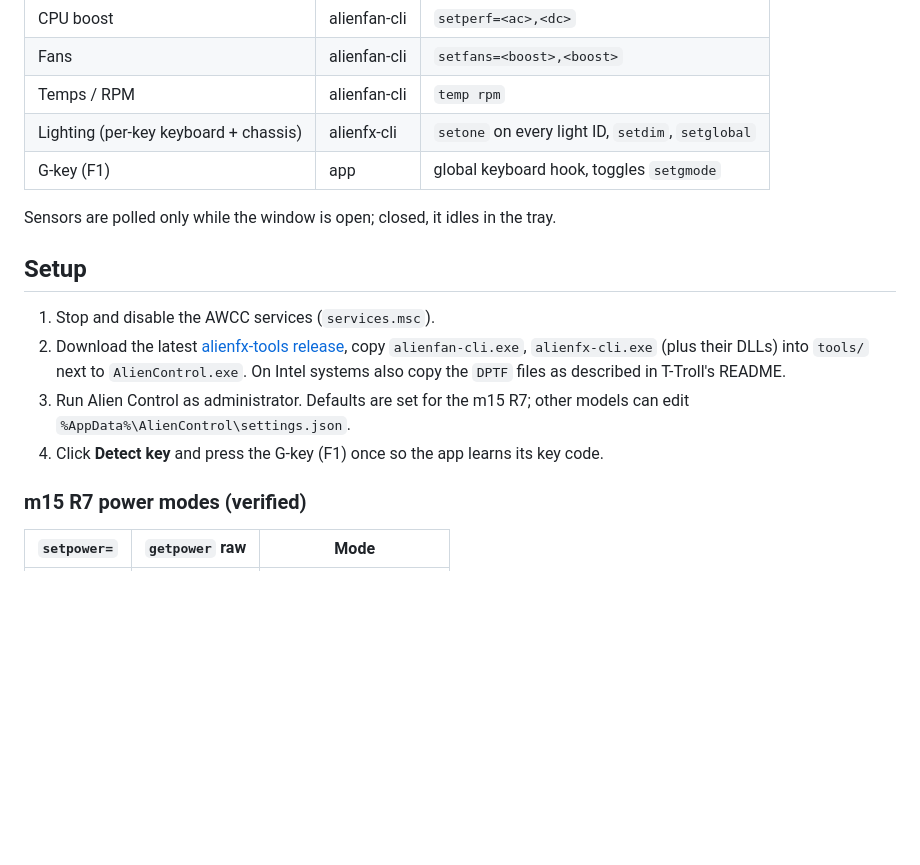
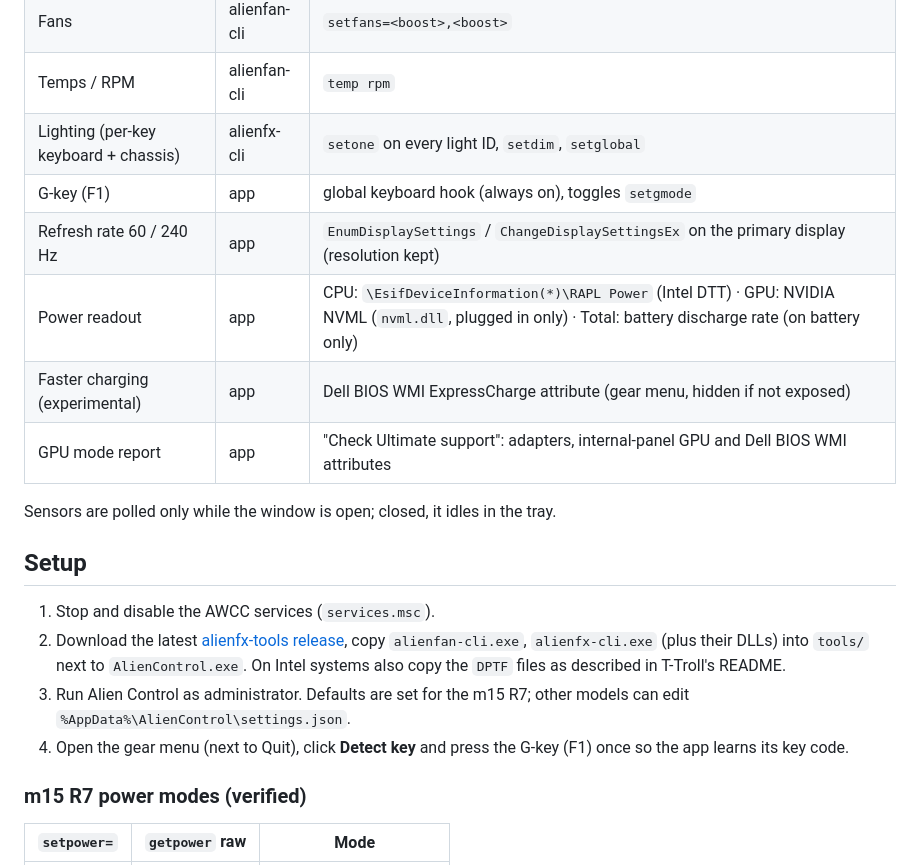
Before and after one commit to aminenrr/alien-control, a Markdown page: README.md, the part around one of its changes. GitHub-like rendering; blank space fills up the shorter version.

```diff
--- a/README.md
+++ b/README.md
@@ -18,7 +18,11 @@ Alien Control is GUI only. Every button runs one of T-Troll's command-line tools
 | Fans | alienfan-cli | `setfans=<boost>,<boost>` |
 | Temps / RPM | alienfan-cli | `temp rpm` |
 | Lighting (per-key keyboard + chassis) | alienfx-cli | `setone` on every light ID, `setdim`, `setglobal` |
-| G-key (F1) | app | global keyboard hook, toggles `setgmode` |
+| G-key (F1) | app | global keyboard hook (always on), toggles `setgmode` |
+| Refresh rate 60 / 240 Hz | app | `EnumDisplaySettings` / `ChangeDisplaySettingsEx` on the primary display (resolution kept) |
+| Power readout | app | CPU: `\EsifDeviceInformation(*)\RAPL Power` (Intel DTT) · GPU: NVIDIA NVML (`nvml.dll`, plugged in only) · Total: battery discharge rate (on battery only) |
+| Faster charging (experimental) | app | Dell BIOS WMI ExpressCharge attribute (gear menu, hidden if not exposed) |
+| GPU mode report | app | "Check Ultimate support": adapters, internal-panel GPU and Dell BIOS WMI attributes |
 
 Sensors are polled only while the window is open; closed, it idles in the tray.
 
@@ -30,7 +34,7 @@ Sensors are polled only while the window is open; closed, it idles in the tray.
    On Intel systems also copy the `DPTF` files as described in T-Troll's README.
 3. Run Alien Control as administrator. Defaults are set for the m15 R7; other models can edit
    `%AppData%\AlienControl\settings.json`.
-4. Click **Detect key** and press the G-key (F1) once so the app learns its key code.
+4. Open the gear menu (next to Quit), click **Detect key** and press the G-key (F1) once so the app learns its key code.
 
 ### m15 R7 power modes (verified)
 
```
Also changed, not shown: other parts of README.md (+27 -0 lines).
